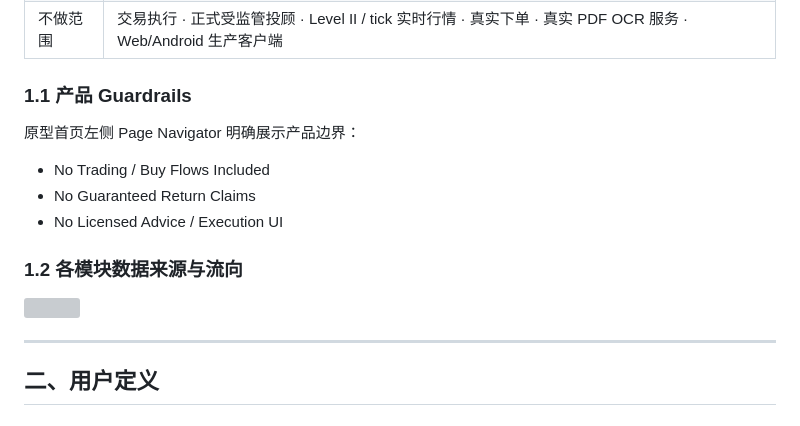
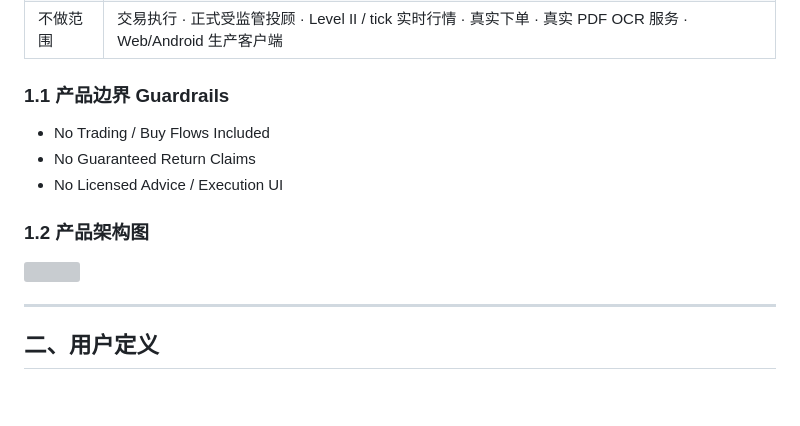
Before and after one commit to Sam120204/sunwah-ios-prototype, a Markdown page: Sunwah-Fintech-PRD-中文版.md, the part around one of its changes. Rendered like a GitHub page; blank space fills up the shorter version; grey boxes are pictures that could not be loaded.

```diff
--- a/Sunwah-Fintech-PRD-中文版.md
+++ b/Sunwah-Fintech-PRD-中文版.md
@@ -10,13 +10,11 @@
 | 试点目标 | 可登录、可浏览四大核心模块、可模拟 User / Admin 权限、可查看核心 loading / error / empty / drawer / sheet 状态 |
 | 不做范围 | 交易执行 · 正式受监管投顾 · Level II / tick 实时行情 · 真实下单 · 真实 PDF OCR 服务 · Web/Android 生产客户端 |
 
-### 1.1 产品 Guardrails
-
-原型首页左侧 Page Navigator 明确展示产品边界：
+### 1.1 产品边界 Guardrails
 
 - No Trading / Buy Flows Included
 - No Guaranteed Return Claims
 - No Licensed Advice / Execution UI
 
-### 1.2 各模块数据来源与流向
+### 1.2 产品架构图
 
```
Also changed, not shown: other parts of Sunwah-Fintech-PRD-中文版.md (+1 -1 lines), screenshots/mermaid/page-tree-diagram-lagecy.png (added), 2 other files.
